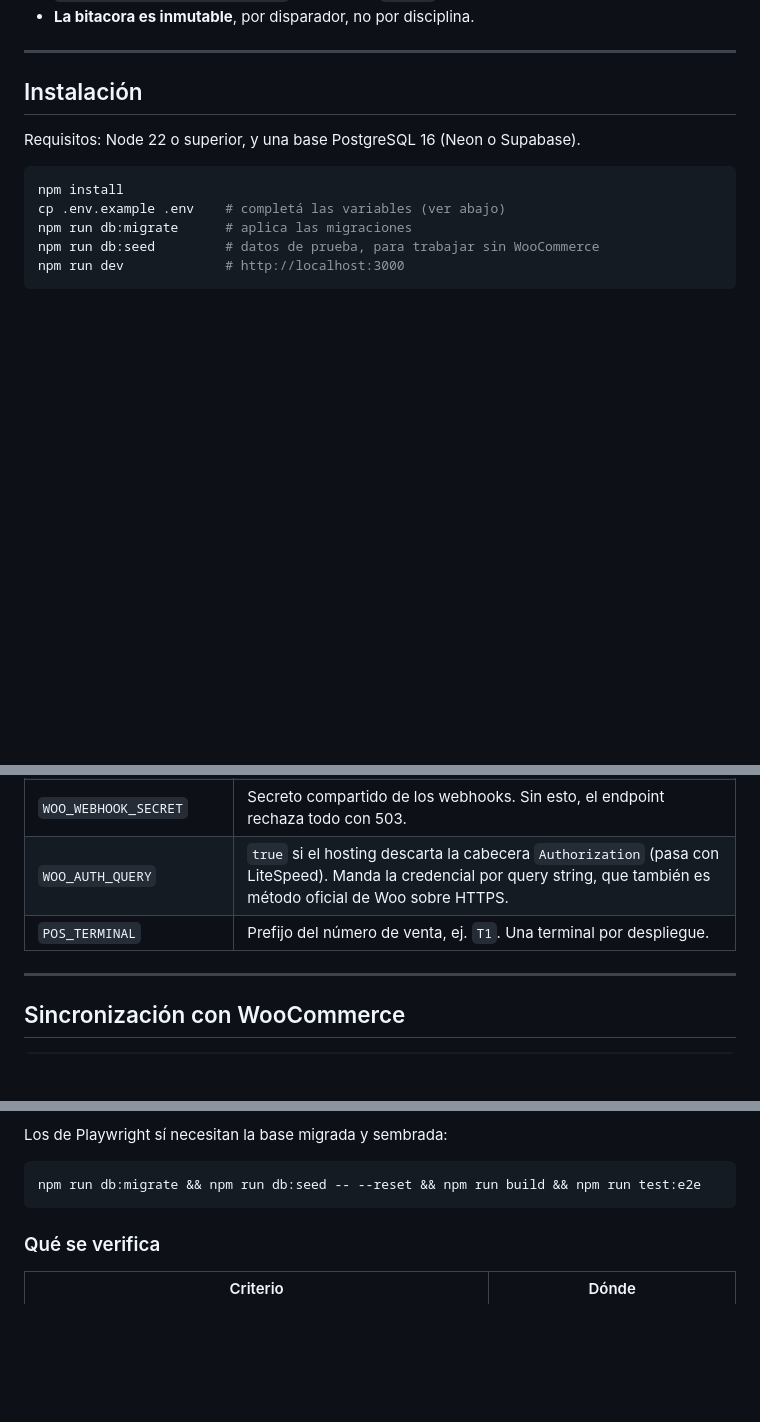
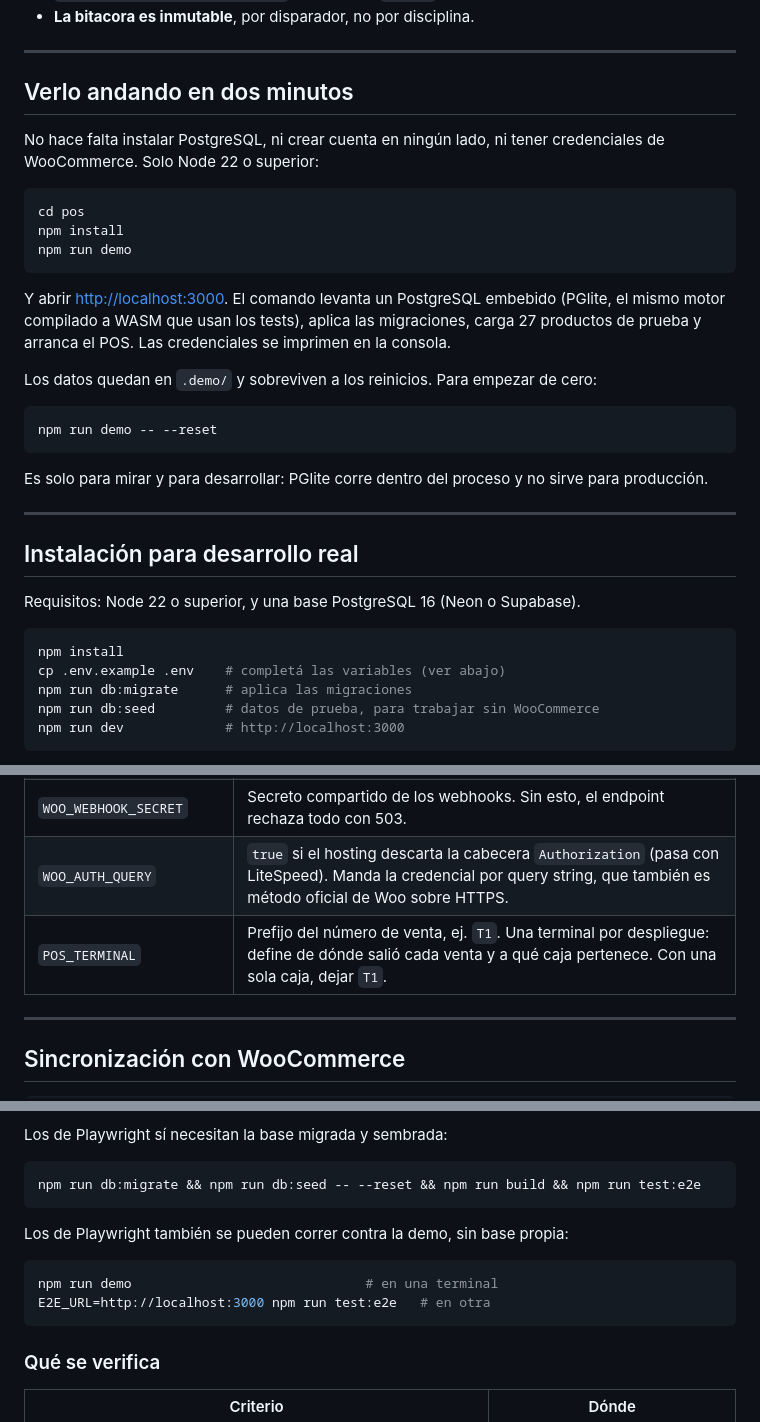
Before and after one commit to nexussmktdigital-lab/lucas-innovaciones, a Markdown page: pos/README.md, 3 parts joined by grey strips. Rendered like a GitHub page; blank space fills up the shorter version.

Commit message:
pos: documentar la demo local en el README
Co-Authored-By: Claude Opus 5 <noreply@anthropic.com>
Claude-Session: https://claude.ai/code/session_01RJJXkhEHHCq3F7SjHBxEcL

````diff
--- a/pos/README.md
+++ b/pos/README.md
@@ -33,7 +33,34 @@ mandan sobre este código:
 
 ---
 
-## Instalación
+## Verlo andando en dos minutos
+
+No hace falta instalar PostgreSQL, ni crear cuenta en ningún lado, ni tener
+credenciales de WooCommerce. Solo Node 22 o superior:
+
+```bash
+cd pos
+npm install
+npm run demo
+```
+
+Y abrir <http://localhost:3000>. El comando levanta un PostgreSQL embebido
+(PGlite, el mismo motor compilado a WASM que usan los tests), aplica las
+migraciones, carga 27 productos de prueba y arranca el POS. Las credenciales se
+imprimen en la consola.
+
+Los datos quedan en `.demo/` y sobreviven a los reinicios. Para empezar de cero:
+
+```bash
+npm run demo -- --reset
+```
+
+Es solo para mirar y para desarrollar: PGlite corre dentro del proceso y no
+sirve para producción.
+
+---
+
+## Instalación para desarrollo real
 
 Requisitos: Node 22 o superior, y una base PostgreSQL 16 (Neon o Supabase).
 
@@ -61,7 +88,7 @@ Todas van en `.env`, ninguna en el código. Ver [`.env.example`](.env.example).
 | `WOO_CONSUMER_KEY` / `WOO_CONSUMER_SECRET` | Clave de la REST API de WooCommerce, con permiso de lectura y escritura. |
 | `WOO_WEBHOOK_SECRET` | Secreto compartido de los webhooks. Sin esto, el endpoint rechaza todo con 503. |
 | `WOO_AUTH_QUERY` | `true` si el hosting descarta la cabecera `Authorization` (pasa con LiteSpeed). Manda la credencial por query string, que también es método oficial de Woo sobre HTTPS. |
-| `POS_TERMINAL` | Prefijo del número de venta, ej. `T1`. Una terminal por despliegue. |
+| `POS_TERMINAL` | Prefijo del número de venta, ej. `T1`. Una terminal por despliegue: define de dónde salió cada venta y a qué caja pertenece. Con una sola caja, dejar `T1`. |
 
 ---
 
@@ -128,6 +155,13 @@ Los de Playwright sí necesitan la base migrada y sembrada:
 
 ```bash
 npm run db:migrate && npm run db:seed -- --reset && npm run build && npm run test:e2e
+```
+
+Los de Playwright también se pueden correr contra la demo, sin base propia:
+
+```bash
+npm run demo                              # en una terminal
+E2E_URL=http://localhost:3000 npm run test:e2e   # en otra
 ```
 
 ### Qué se verifica
````
